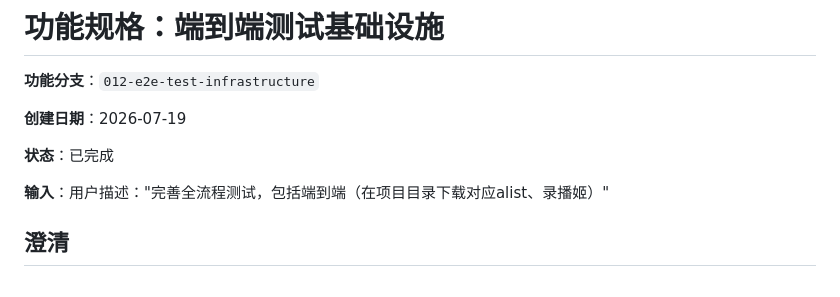
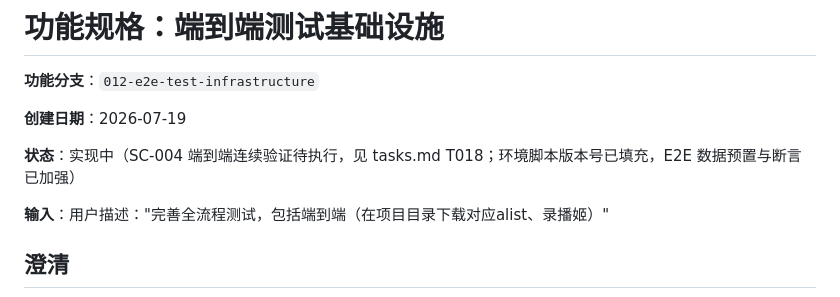
Before and after one commit to lldwb/AList-Media-Sync, a Markdown page: specs/012-e2e-test-infrastructure/spec.md, the part around the change. Rendered like a GitHub page.

```diff
--- a/specs/012-e2e-test-infrastructure/spec.md
+++ b/specs/012-e2e-test-infrastructure/spec.md
@@ -4,7 +4,7 @@
 
 **创建日期**：2026-07-19
 
-**状态**：已完成
+**状态**：实现中（SC-004 端到端连续验证待执行，见 tasks.md T018；环境脚本版本号已填充，E2E 数据预置与断言已加强）
 
 **输入**：用户描述："完善全流程测试，包括端到端（在项目目录下载对应alist、录播姬）"
 
```
Also changed, not shown: specs/012-e2e-test-infrastructure/tasks.md (+7 -7 lines).
